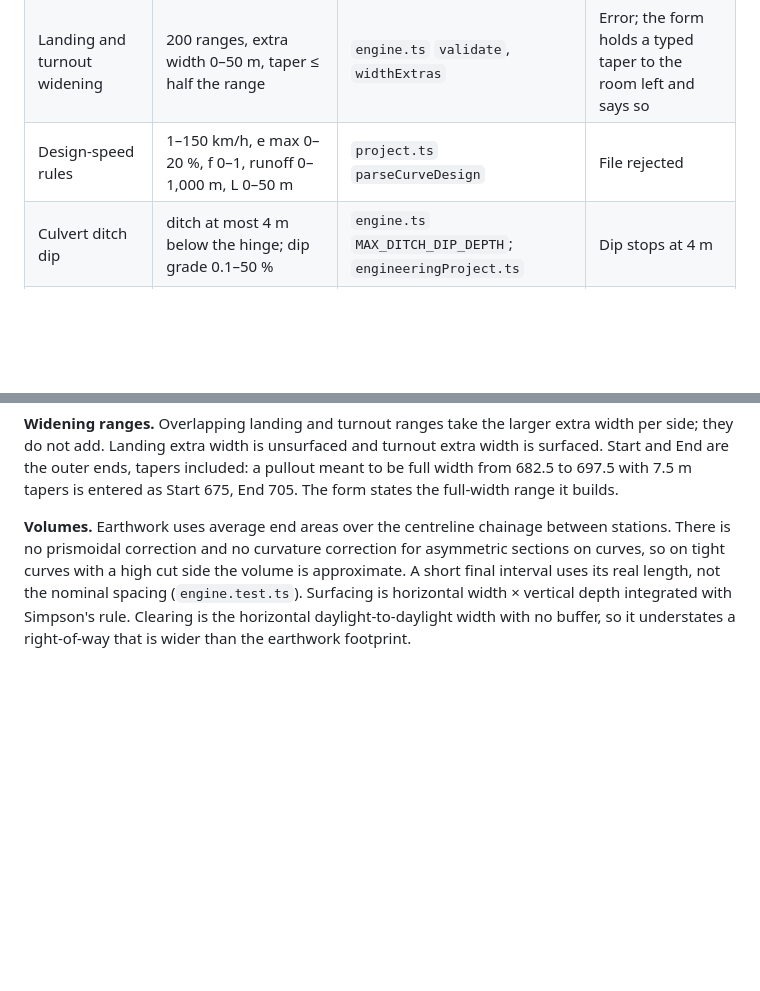
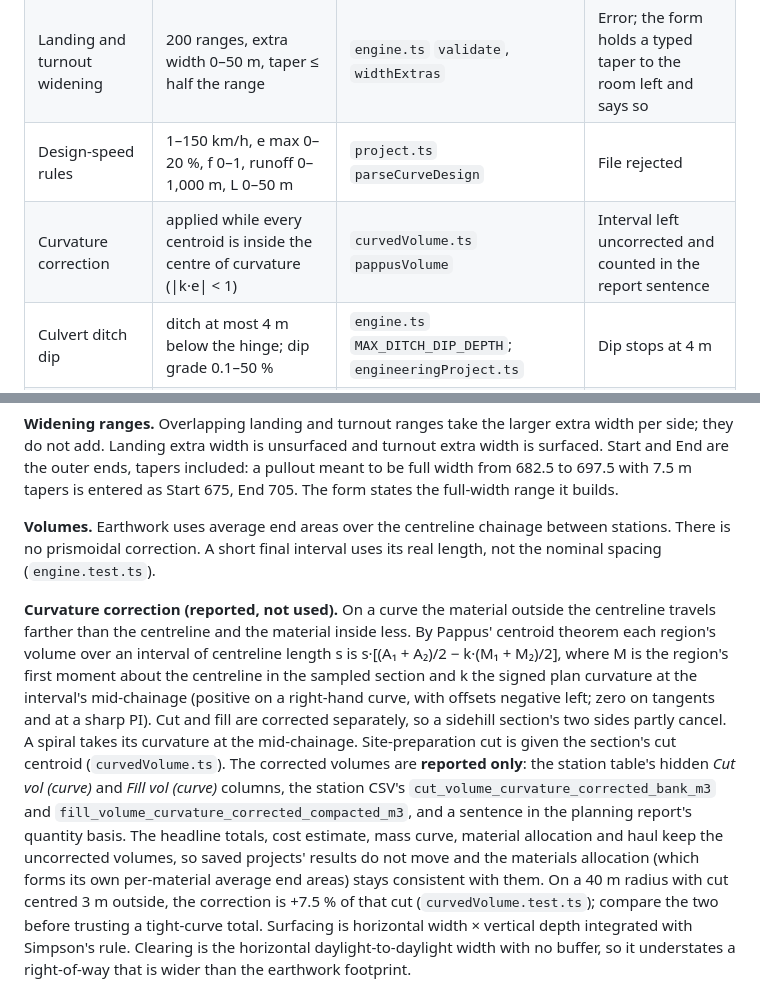
Before and after one commit to ahzs645/PGMaps, a Markdown page: docs/forestry-road-design/sections-quantities-and-costs.md, 2 parts joined by grey strips. Rendered like a GitHub page; blank space fills up the shorter version.

```diff
--- a/docs/forestry-road-design/sections-quantities-and-costs.md
+++ b/docs/forestry-road-design/sections-quantities-and-costs.md
@@ -60,6 +60,7 @@ the optional delivered-cost borrow/waste allocation.
 | Assignment transition                | ≤ half its range; ≤ 1,000 m in files                                                                                        | `validateEngineering`; `engineeringProject.ts`                             | Calculation error                                                                |
 | Landing and turnout widening         | 200 ranges, extra width 0–50 m, taper ≤ half the range                                                                      | `engine.ts` `validate`, `widthExtras`                                      | Error; the form holds a typed taper to the room left and says so                 |
 | Design-speed rules                   | 1–150 km/h, e max 0–20 %, f 0–1, runoff 0–1,000 m, L 0–50 m                                                                 | `project.ts` `parseCurveDesign`                                            | File rejected                                                                    |
+| Curvature correction                 | applied while every centroid is inside the centre of curvature (\|k·e\| < 1)                                                | `curvedVolume.ts` `pappusVolume`                                           | Interval left uncorrected and counted in the report sentence                     |
 | Culvert ditch dip                    | ditch at most 4 m below the hinge; dip grade 0.1–50 %                                                                       | `engine.ts` `MAX_DITCH_DIP_DEPTH`; `engineeringProject.ts`                 | Dip stops at 4 m                                                                 |
 | Material inputs                      | rate 0–10,000 $/bank m³, reusable 0–1, compaction 0.1–2                                                                     | `EngineeringControls.tsx`, `engineeringProject.ts`, `validateEngineering`  | Field clamps; file rejected; calculation error                                   |
 | Reusable cut factor                  | 0.1–2                                                                                                                       | `sidebar/ReviewTab.tsx`, `project.ts` `parseSettings`                      | Field clamps; file rejected                                                      |
@@ -123,10 +124,26 @@ they do not add. Landing extra width is unsurfaced and turnout extra width is su
 are the outer ends, tapers included: a pullout meant to be full width from 682.5 to 697.5 with
 7.5 m tapers is entered as Start 675, End 705. The form states the full-width range it builds.
 
-**Volumes.** Earthwork uses average end areas over the centreline chainage between stations. There
-is no prismoidal correction and no curvature correction for asymmetric sections on curves, so on
-tight curves with a high cut side the volume is approximate. A short final interval uses its real
-length, not the nominal spacing (`engine.test.ts`). Surfacing is horizontal width × vertical depth
+**Volumes.** Earthwork uses average end areas over the centreline chainage between stations.
+There is no prismoidal correction. A short final interval uses its real length, not the nominal
+spacing (`engine.test.ts`).
+
+**Curvature correction (reported, not used).** On a curve the material outside the centreline
+travels farther than the centreline and the material inside less. By Pappus' centroid theorem
+each region's volume over an interval of centreline length s is
+s·[(A₁ + A₂)/2 − k·(M₁ + M₂)/2], where M is the region's first moment about the centreline in the
+sampled section and k the signed plan curvature at the interval's mid-chainage (positive on a
+right-hand curve, with offsets negative left; zero on tangents and at a sharp PI). Cut and fill
+are corrected separately, so a sidehill section's two sides partly cancel. A spiral takes its
+curvature at the mid-chainage. Site-preparation cut is given the section's cut centroid
+(`curvedVolume.ts`). The corrected volumes are **reported only**: the station table's hidden
+_Cut vol (curve)_ and _Fill vol (curve)_ columns, the station CSV's
+`cut_volume_curvature_corrected_bank_m3` and `fill_volume_curvature_corrected_compacted_m3`, and a
+sentence in the planning report's quantity basis. The headline totals, cost estimate, mass curve,
+material allocation and haul keep the uncorrected volumes, so saved projects' results do not move
+and the materials allocation (which forms its own per-material average end areas) stays consistent
+with them. On a 40 m radius with cut centred 3 m outside, the correction is +7.5 % of that cut
+(`curvedVolume.test.ts`); compare the two before trusting a tight-curve total. Surfacing is horizontal width × vertical depth
 integrated with Simpson's rule. Clearing is the horizontal daylight-to-daylight width with no
 buffer, so it understates a right-of-way that is wider than the earthwork footprint.
 
```
Also changed, not shown: docs/forestry-road-design/cable-mechanics-and-reach.md (added, +236 -0 lines), docs/forestry-road-design/exports-and-project-files.md (+2 -1 lines).
